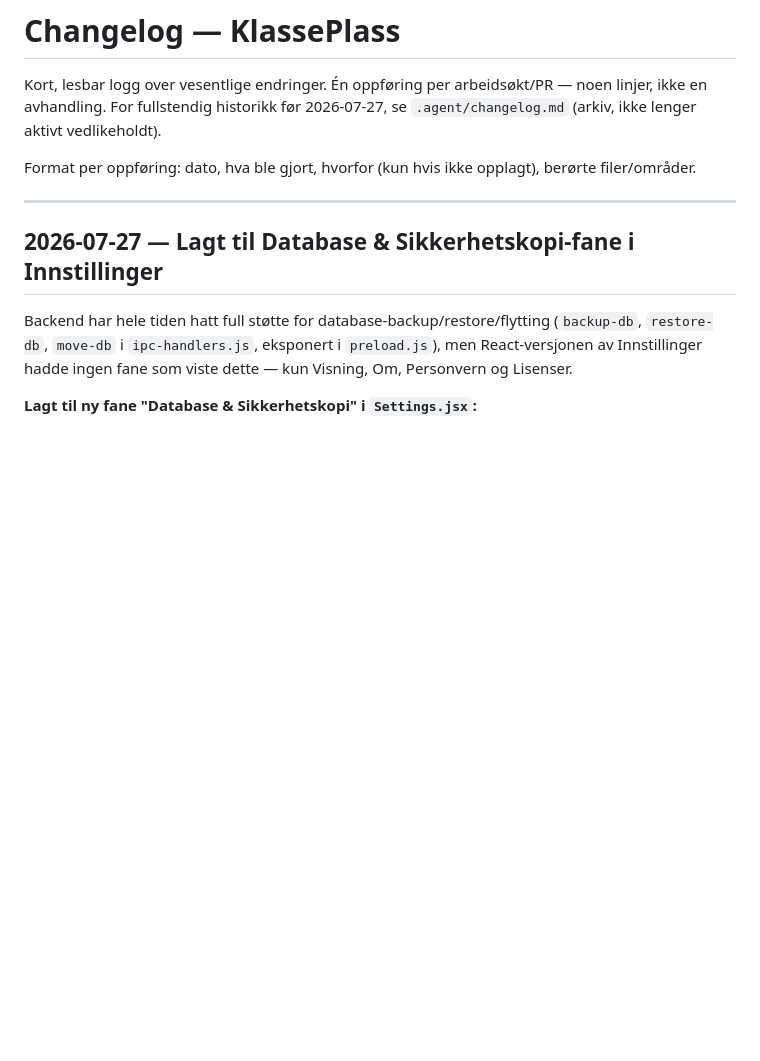
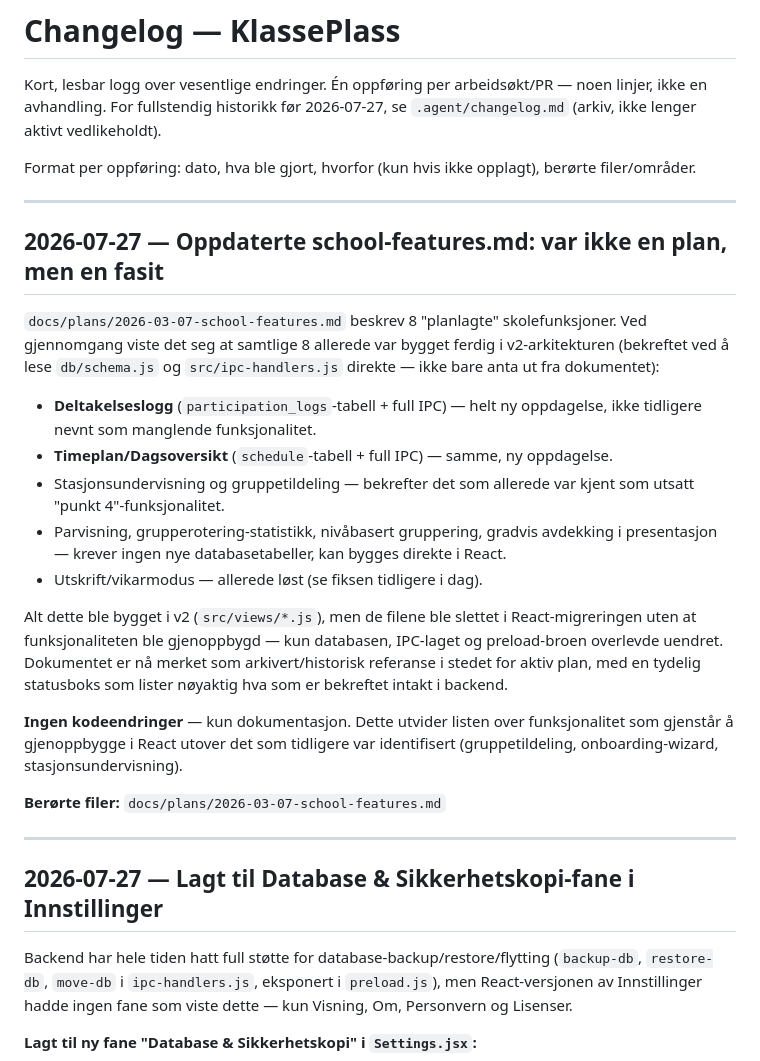
Before and after one commit to takoie/KlassePlass, a Markdown page: CHANGELOG.md, the part around the change. GitHub-like rendering; blank space fills up the shorter version.

```diff
--- a/CHANGELOG.md
+++ b/CHANGELOG.md
@@ -3,6 +3,38 @@
 Kort, lesbar logg over vesentlige endringer. Én oppføring per arbeidsøkt/PR — noen linjer, ikke en avhandling. For fullstendig historikk før 2026-07-27, se `.agent/changelog.md` (arkiv, ikke lenger aktivt vedlikeholdt).
 
 Format per oppføring: dato, hva ble gjort, hvorfor (kun hvis ikke opplagt), berørte filer/områder.
+
+---
+
+## 2026-07-27 — Oppdaterte school-features.md: var ikke en plan, men en fasit
+
+`docs/plans/2026-03-07-school-features.md` beskrev 8 "planlagte" skolefunksjoner.
+Ved gjennomgang viste det seg at samtlige 8 allerede var bygget ferdig i
+v2-arkitekturen (bekreftet ved å lese `db/schema.js` og `src/ipc-handlers.js`
+direkte — ikke bare anta ut fra dokumentet):
+
+- **Deltakelseslogg** (`participation_logs`-tabell + full IPC) — helt ny
+  oppdagelse, ikke tidligere nevnt som manglende funksjonalitet.
+- **Timeplan/Dagsoversikt** (`schedule`-tabell + full IPC) — samme, ny
+  oppdagelse.
+- Stasjonsundervisning og gruppetildeling — bekrefter det som allerede var
+  kjent som utsatt "punkt 4"-funksjonalitet.
+- Parvisning, grupperotering-statistikk, nivåbasert gruppering, gradvis
+  avdekking i presentasjon — krever ingen nye databasetabeller, kan bygges
+  direkte i React.
+- Utskrift/vikarmodus — allerede løst (se fiksen tidligere i dag).
+
+Alt dette ble bygget i v2 (`src/views/*.js`), men de filene ble slettet i
+React-migreringen uten at funksjonaliteten ble gjenoppbygd — kun databasen,
+IPC-laget og preload-broen overlevde uendret. Dokumentet er nå merket som
+arkivert/historisk referanse i stedet for aktiv plan, med en tydelig statusboks
+som lister nøyaktig hva som er bekreftet intakt i backend.
+
+**Ingen kodeendringer** — kun dokumentasjon. Dette utvider listen over
+funksjonalitet som gjenstår å gjenoppbygge i React utover det som tidligere
+var identifisert (gruppetildeling, onboarding-wizard, stasjonsundervisning).
+
+**Berørte filer:** `docs/plans/2026-03-07-school-features.md`
 
 ---
 
```
Also changed, not shown: docs/plans/2026-03-07-school-features.md (+32 -5 lines).
